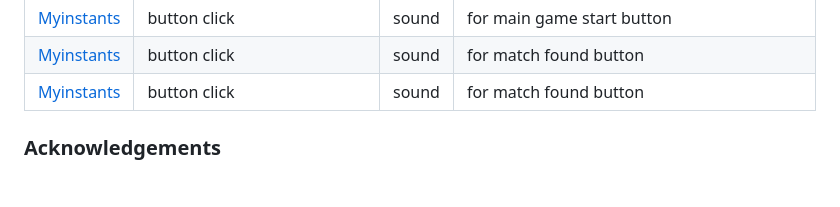
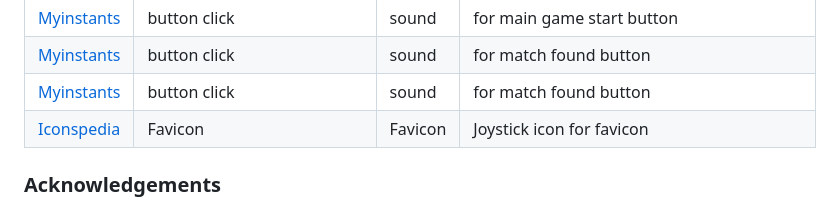
Before and after one commit to MJstephenson/FarmMemoryGame, a Markdown page: README.md, the part around the change. Drawn GitHub-style; blank space fills up the shorter version.

Commit message:
Add url source for favicon

```diff
--- a/README.md
+++ b/README.md
@@ -356,6 +356,7 @@ These appear to be identical and work in the same manner.
 | [Myinstants](https://www.myinstants.com/en/instant/start-the-game-already-aoc/) | button click | sound | for main game start button |
 | [Myinstants](https://www.myinstants.com/en/instant/match-found-vava-48478/) | button click | sound | for match found button |
 | [Myinstants](https://www.myinstants.com/en/instant/winners-92695/) | button click | sound | for match found button |
+| [Iconspedia](https://www.iconspedia.com/icon/joystick-467-.html) | Favicon | Favicon | Joystick icon for favicon |
 
 ### Acknowledgements
 
```
